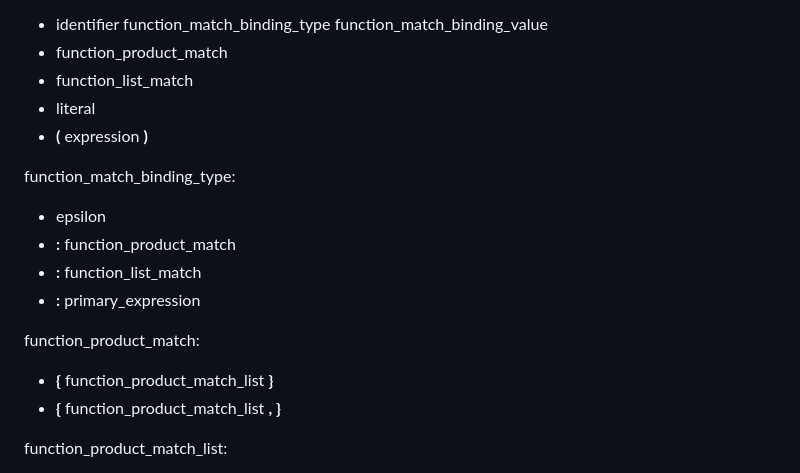
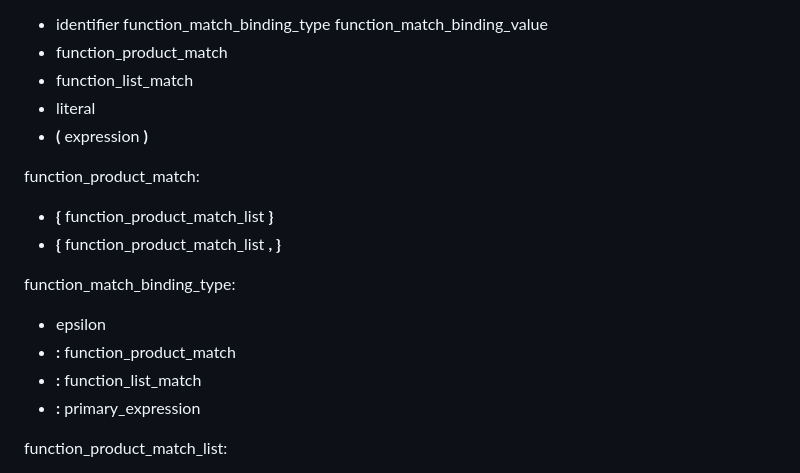
Before and after one commit to iainquayle/birch, a Markdown page: specification.md, the part around one of its changes. Rendered like a GitHub page.

```diff
--- a/specification.md
+++ b/specification.md
@@ -414,15 +414,15 @@ function_match:
 - literal
 - **(** expression **)**
 
+function_product_match:
+- **{** function_product_match_list **}**
+- **{** function_product_match_list **, }**
+
 function_match_binding_type:
 - epsilon
 - **:** function_product_match
 - **:** function_list_match
 - **:** primary_expression
-
-function_product_match:
-- **{** function_product_match_list **}**
-- **{** function_product_match_list **, }**
 
 function_product_match_list:
 - identifier product_binding_alias function_match_binding_type function_match_binding_value
```
Also changed, not shown: other parts of specification.md (+2 -2 lines), ideas.md (+12 -13 lines), issues.md (+1 -1 lines).
